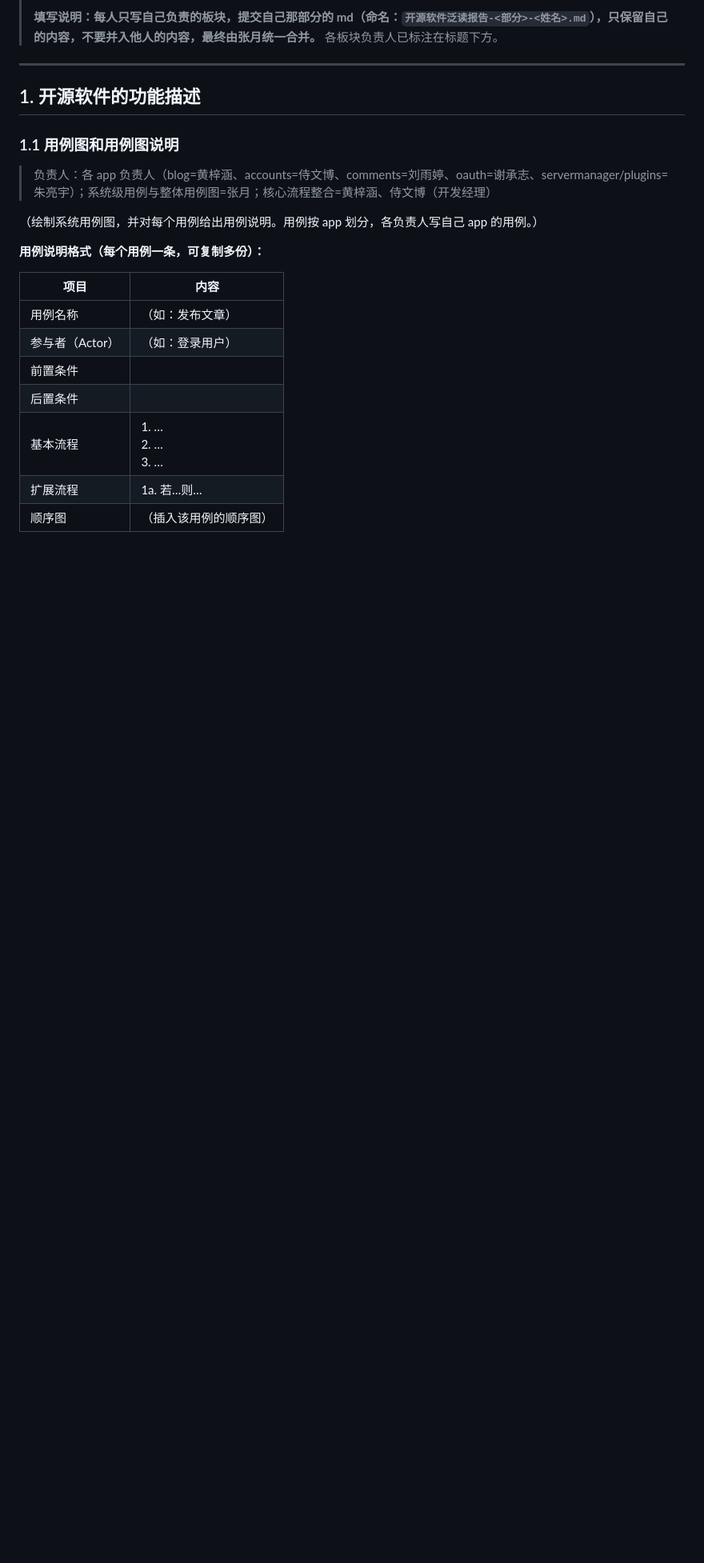
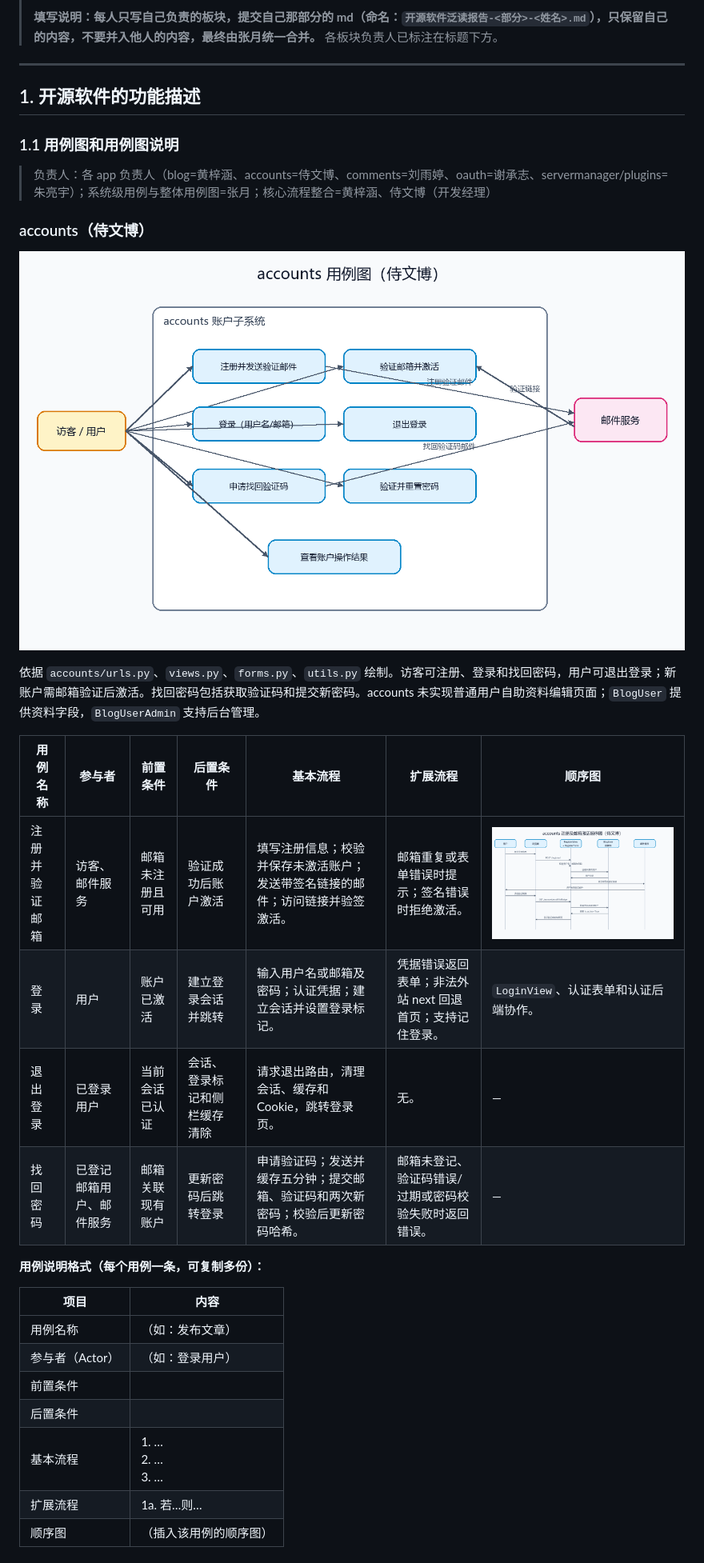
Before and after one commit to zy0527zy/django-blog, a Markdown page: doc/第六周/第六周需提交材料-泛读报告模板.md, the part around the change printed below. Shown: that part at 80% size. Drawn GitHub-style; pictures changed too: doc/第六周/imgs/accounts用例图-侍文博.png (added), doc/第六周/imgs/accounts顺序图-侍文博.png (added); blank space fills up the shorter version.

```diff
--- a/doc/第六周/第六周需提交材料-泛读报告模板.md
+++ b/doc/第六周/第六周需提交材料-泛读报告模板.md
@@ -12,7 +12,18 @@
 ### 1.1 用例图和用例图说明
 > 负责人：各 app 负责人（blog=黄梓涵、accounts=侍文博、comments=刘雨婷、oauth=谢承志、servermanager/plugins=朱亮宇）；系统级用例与整体用例图=张月；核心流程整合=黄梓涵、侍文博（开发经理）
 
-（绘制系统用例图，并对每个用例给出用例说明。用例按 app 划分，各负责人写自己 app 的用例。）
+### accounts（侍文博）
+
+![accounts 用例图](imgs/accounts用例图-侍文博.png)
+
+依据 `accounts/urls.py`、`views.py`、`forms.py`、`utils.py` 绘制。访客可注册、登录和找回密码，用户可退出登录；新账户需邮箱验证后激活。找回密码包括获取验证码和提交新密码。accounts 未实现普通用户自助资料编辑页面；`BlogUser` 提供资料字段，`BlogUserAdmin` 支持后台管理。
+
+| 用例名称 | 参与者 | 前置条件 | 后置条件 | 基本流程 | 扩展流程 | 顺序图 |
+|---|---|---|---|---|---|---|
+| 注册并验证邮箱 | 访客、邮件服务 | 邮箱未注册且可用 | 验证成功后账户激活 | 填写注册信息；校验并保存未激活账户；发送带签名链接的邮件；访问链接并验签激活。 | 邮箱重复或表单错误时提示；签名错误时拒绝激活。 | ![注册及激活顺序图](imgs/accounts顺序图-侍文博.png) |
+| 登录 | 用户 | 账户已激活 | 建立登录会话并跳转 | 输入用户名或邮箱及密码；认证凭据；建立会话并设置登录标记。 | 凭据错误返回表单；非法外站 next 回退首页；支持记住登录。 | `LoginView`、认证表单和认证后端协作。 |
+| 退出登录 | 已登录用户 | 当前会话已认证 | 会话、登录标记和侧栏缓存清除 | 请求退出路由，清理会话、缓存和 Cookie，跳转登录页。 | 无。 | — |
+| 找回密码 | 已登记邮箱用户、邮件服务 | 邮箱关联现有账户 | 更新密码后跳转登录 | 申请验证码；发送并缓存五分钟；提交邮箱、验证码和两次新密码；校验后更新密码哈希。 | 邮箱未登记、验证码错误/过期或密码校验失败时返回错误。 | — |
 
 **用例说明格式（每个用例一条，可复制多份）：**
 
```
Also changed, not shown: other parts of doc/第六周/第六周需提交材料-泛读报告模板.md (+21 -3 lines), doc/第六周/imgs/accounts包类图-侍文博.png (added).
